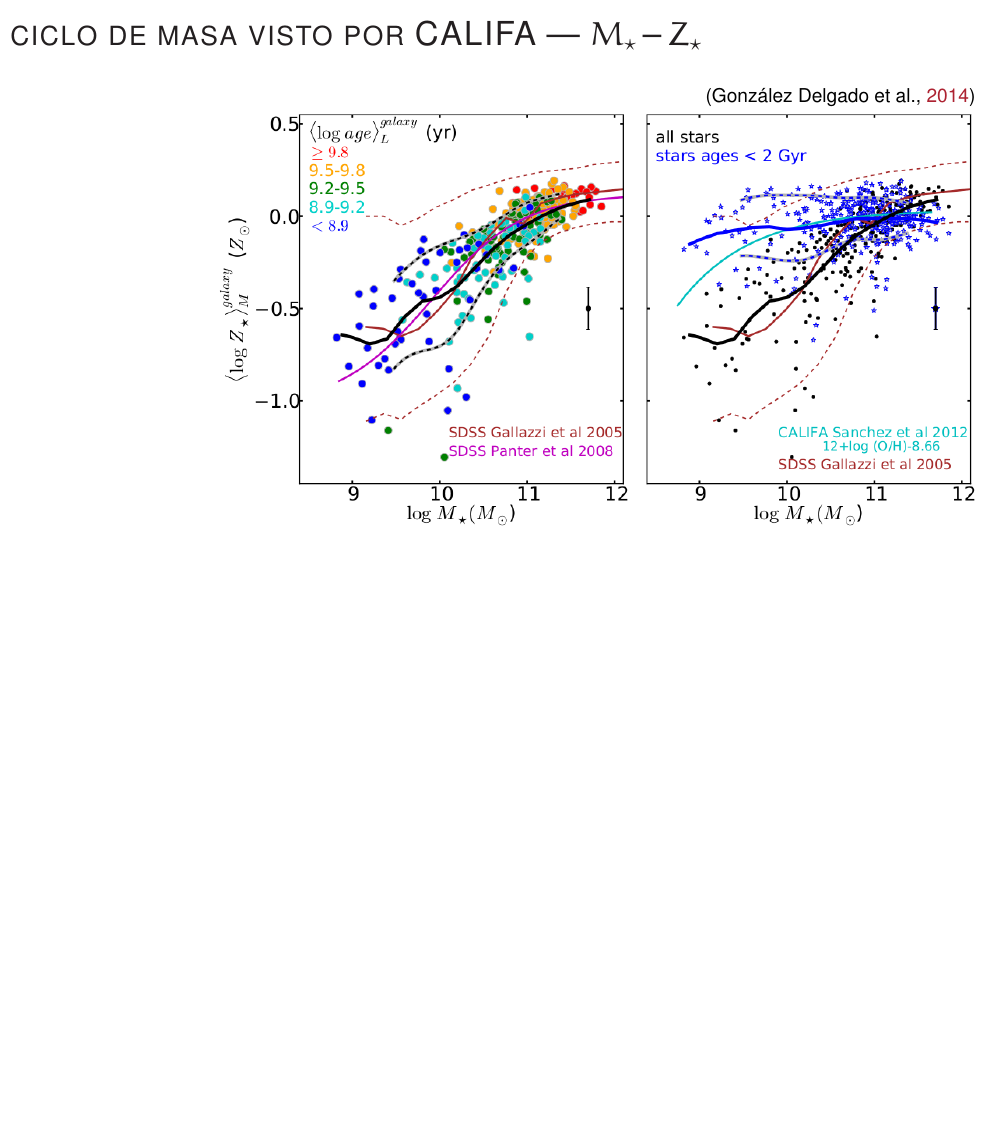
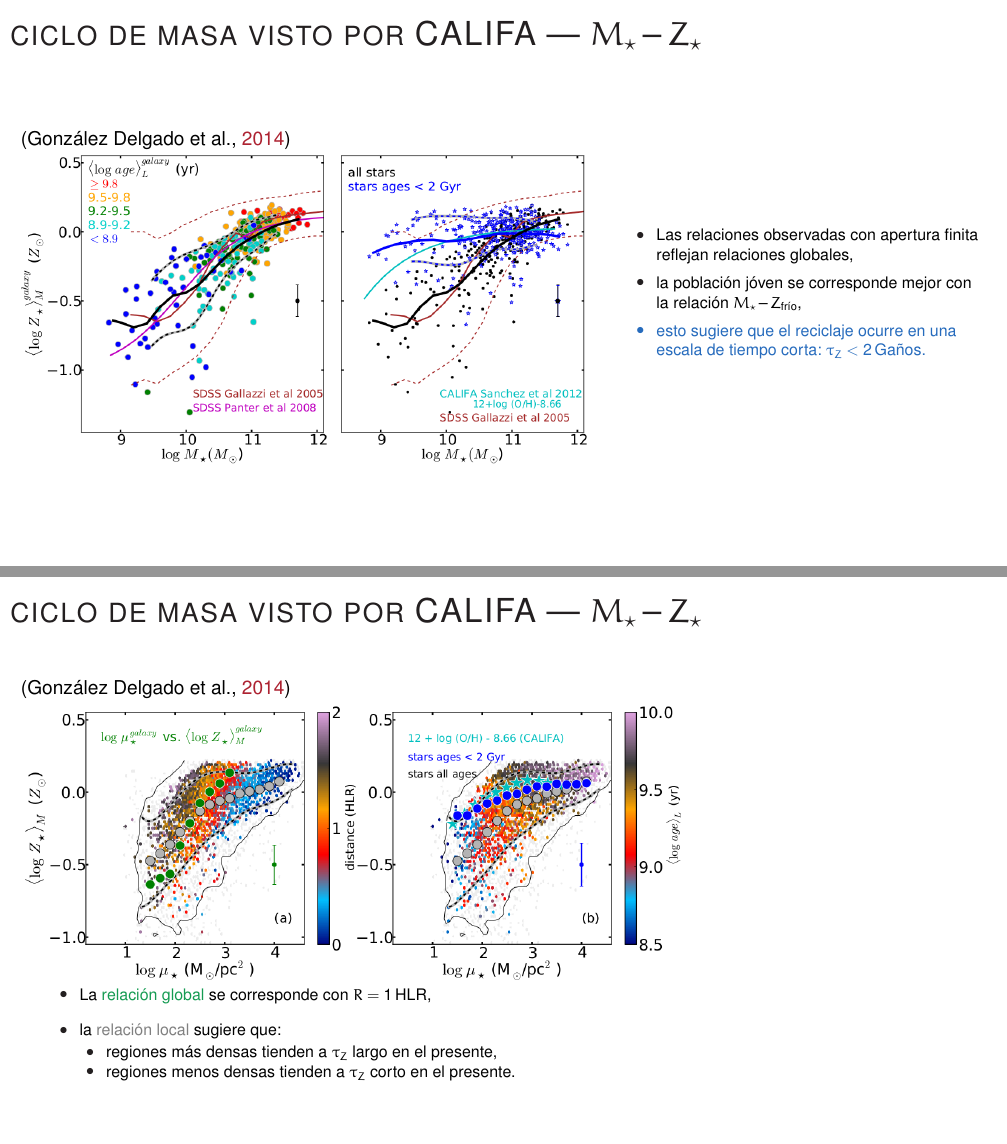
Before and after one commit to ajmejia/1st-phd-seminar, a LaTeX poster (pres.tex): page 41 of 62 before the commit and pages 41 and 42 of 64 after it, the two joined at a grey line, the shorter picture padded with empty space. Compiled offline with pdfLaTeX.

Commit message:
finishing global vs local phenomena

```diff
--- a/pres.tex
+++ b/pres.tex
@@ -897,6 +897,8 @@ fenómenos locales y globales.
 
 \begin{frame}{\textsc{ciclo de masa visto por CALIFA --- $M_\star\,$--$\,Z_\star$}}
 
+\begin{columns}
+\column{0.6\textwidth}
 % Comparar el rol de los fenómenos locales y globales resulta entonces muy interesante de cara aun
 % mejor entendimiento del ciclo de masa bariónica. \citet{Gonzalez2014b} estudió el rol de los efectos
 % locales en la relación masa-metalicidad estelar. Ellos lograron recuperar las mismas tendencias en
@@ -905,9 +907,50 @@ fenómenos locales y globales.
 % formación estelar reciente donde el reciclaje ocurre en una escala de tiempo muy corta.
 % Fig. 1 Gonzalez+2014b
 \begin{figure}
-\flushright\citep{Gonzalez2014b}
-\includegraphics[scale=0.7]{img/gonzalez2014b-1}
+\flushleft\citep{Gonzalez2014b}
+\includegraphics[width=\textwidth]{img/gonzalez2014b-1}
 \end{figure}
+
+\column{0.4\textwidth}
+\begin{itemize}\scriptsize
+\setlength\itemsep{0.5em}
+\item Las relaciones observadas con apertura finita reflejan relaciones globales,
+\item la población jóven se corresponde mejor con la relación $M_\star\,$--$\,Z_\text{frío}$,
+\alert{\item esto sugiere que el reciclaje ocurre en una escala de tiempo corta: $\tau_Z<\unit[2]{Gaños}$.}
+\end{itemize}
+\end{columns}
+\end{frame}
+
+\begin{frame}{\textsc{ciclo de masa visto por CALIFA --- $M_\star\,$--$\,Z_\star$}}
+
+\begin{columns}
+\column{0.7\textwidth}
+\begin{figure}
+\flushleft\citep{Gonzalez2014b}
+\includegraphics[width=\textwidth]{img/gonzalez2014b-2}
+\end{figure}
+
+\column{0.3\textwidth}
+\uncover<2>{
+A nivel local:
+
+\begin{itemize}\scriptsize
+\setlength\itemsep{0.5em}
+\item $\Sigma_\star$ es trazador del estado de $\Psi$,
+\item $Z_\star(t_\star<\unit[2]{Gaños})\sim Z_\text{frío}$.
+\end{itemize}}
+\end{columns}
+
+\begin{itemize}\scriptsize
+\setlength\itemsep{0.5em}
+\item La {\color{ForestGreen}relación global} se corresponde con $R=\unit[1]{HLR}$,
+\item la {\color{gray}relación local} sugiere que:
+\begin{itemize}\scriptsize
+\item regiones más densas tienden a $\tau_Z$ largo en el presente,
+\item regiones menos densas tienden a $\tau_Z$ corto en el presente.
+\end{itemize}
+\end{itemize}
+
 \end{frame}
 
 \begin{frame}{\textsc{ciclo de masa visto por CALIFA --- $M_\star\,$--$\,Z_\star$}}
```
Also changed, not shown: pres.tex (14 more changed lines).
